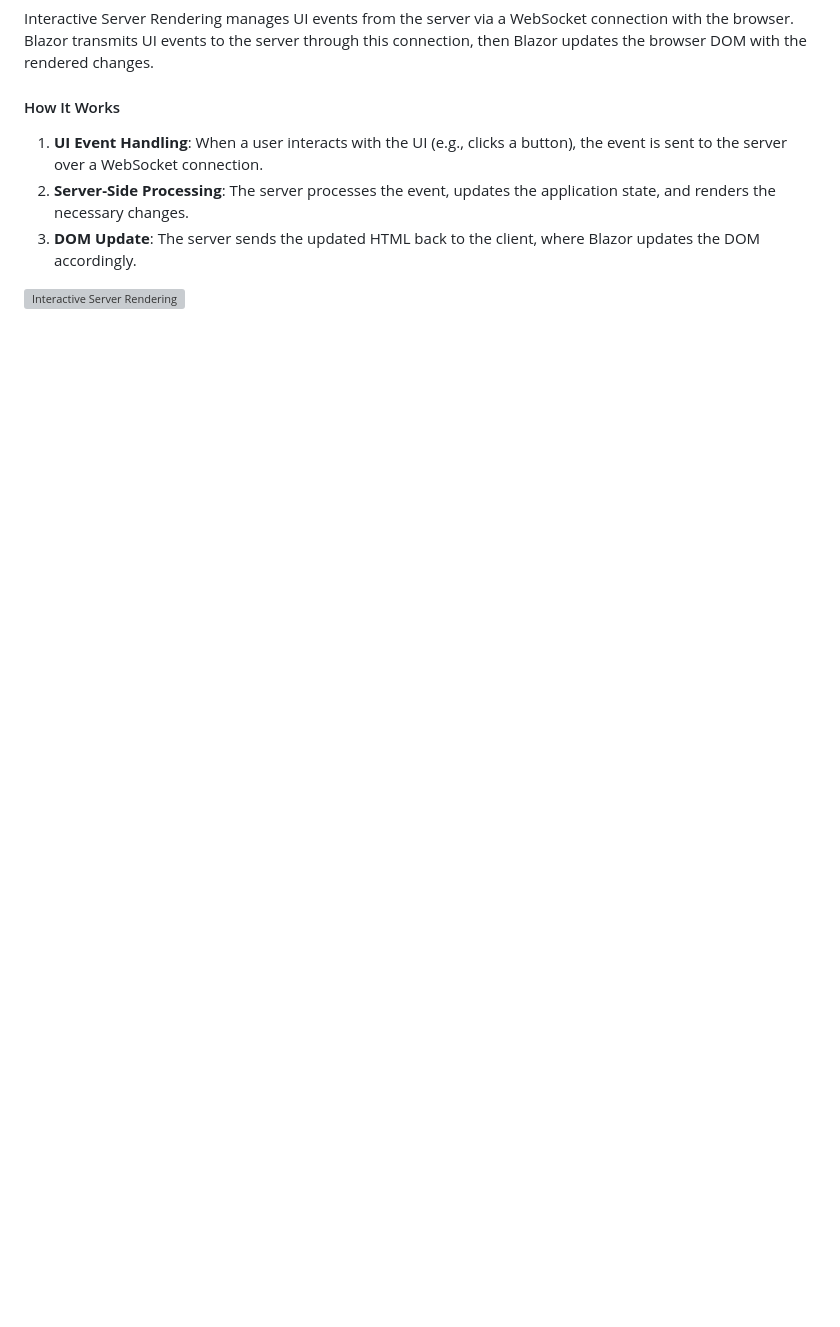
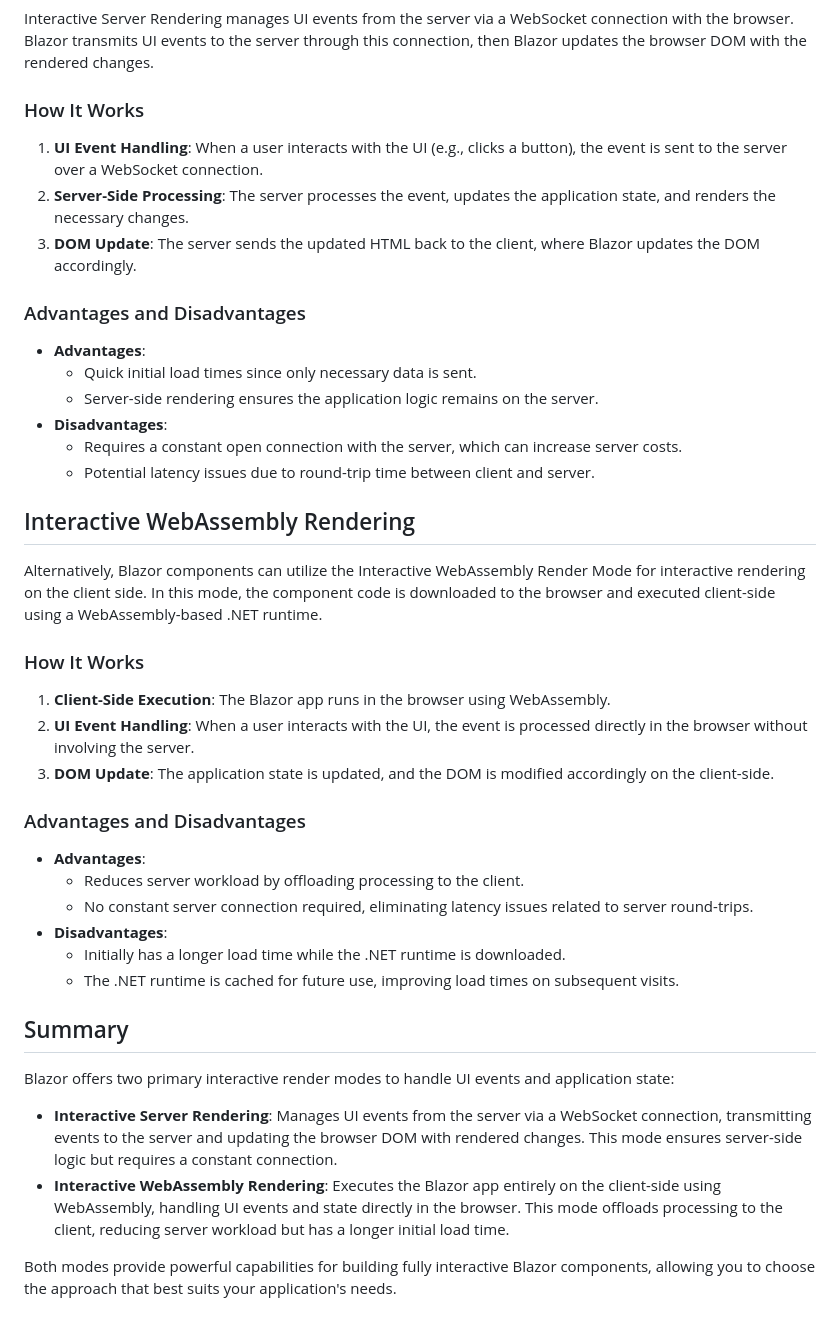
Before and after one commit to MenaTalhHossamAlden/Blazor-Fundamentals-Tutorial-Learn-Blazor-Step-by-Step, a Markdown page: README.md, the part around the change printed below. Rendered like a GitHub page; blank space fills up the shorter version; grey boxes are pictures that could not be loaded.

```diff
--- a/README.md
+++ b/README.md
@@ -80,10 +83,45 @@ To create fully interactive Blazor components capable of handling UI events from
 
 Interactive Server Rendering manages UI events from the server via a WebSocket connection with the browser. Blazor transmits UI events to the server through this connection, then Blazor updates the browser DOM with the rendered changes.
 
-#### How It Works
+### How It Works
 
 1. **UI Event Handling**: When a user interacts with the UI (e.g., clicks a button), the event is sent to the server over a WebSocket connection.
 2. **Server-Side Processing**: The server processes the event, updates the application state, and renders the necessary changes.
 3. **DOM Update**: The server sends the updated HTML back to the client, where Blazor updates the DOM accordingly.
 
-![Interactive Server Rendering](https://github.com/user-attachments/assets/ab8aee30-3da0-4b89-8090-164de6fa8f26)
+### Advantages and Disadvantages
+
+- **Advantages**:
+  - Quick initial load times since only necessary data is sent.
+  - Server-side rendering ensures the application logic remains on the server.
+- **Disadvantages**:
+  - Requires a constant open connection with the server, which can increase server costs.
+  - Potential latency issues due to round-trip time between client and server.
+
+## Interactive WebAssembly Rendering
+
+Alternatively, Blazor components can utilize the Interactive WebAssembly Render Mode for interactive rendering on the client side. In this mode, the component code is downloaded to the browser and executed client-side using a WebAssembly-based .NET runtime.
+
+### How It Works
+
+1. **Client-Side Execution**: The Blazor app runs in the browser using WebAssembly.
+2. **UI Event Handling**: When a user interacts with the UI, the event is processed directly in the browser without involving the server.
+3. **DOM Update**: The application state is updated, and the DOM is modified accordingly on the client-side.
+
+### Advantages and Disadvantages
+
+- **Advantages**:
+  - Reduces server workload by offloading processing to the client.
+  - No constant server connection required, eliminating latency issues related to server round-trips.
+- **Disadvantages**:
+  - Initially has a longer load time while the .NET runtime is downloaded.
+  - The .NET runtime is cached for future use, improving load times on subsequent visits.
+
+## Summary
+
+Blazor offers two primary interactive render modes to handle UI events and application state:
+
+- **Interactive Server Rendering**: Manages UI events from the server via a WebSocket connection, transmitting events to the server and updating the browser DOM with rendered changes. This mode ensures server-side logic but requires a constant connection.
+- **Interactive WebAssembly Rendering**: Executes the Blazor app entirely on the client-side using WebAssembly, handling UI events and state directly in the browser. This mode offloads processing to the client, reducing server workload but has a longer initial load time.
+
+Both modes provide powerful capabilities for building fully interactive Blazor components, allowing you to choose the approach that best suits your application's needs.
```
Also changed, not shown: other parts of README.md (+4 -1 lines).
